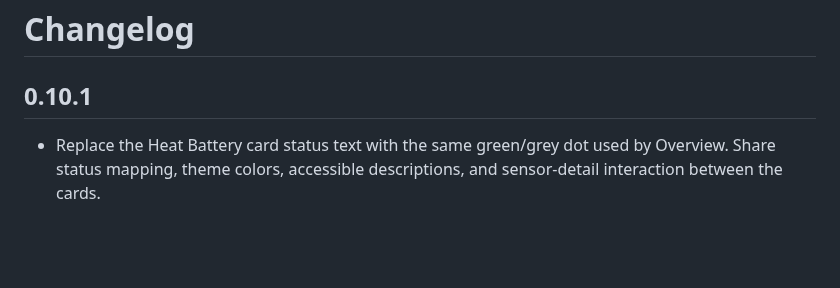
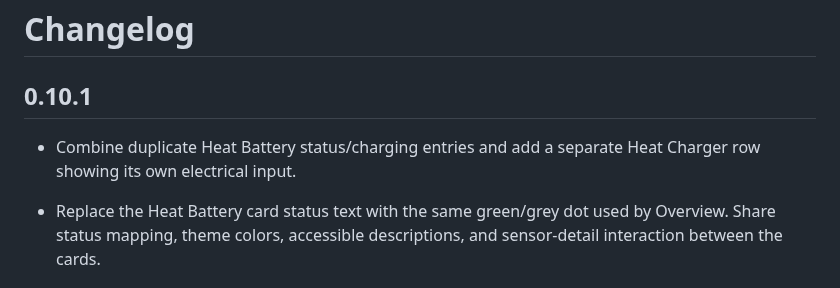
Before and after one commit to thomasvt1/quatt-cards, a Markdown page: CHANGELOG.md, the part around the change. GitHub-like rendering; blank space fills up the shorter version.

```diff
--- a/CHANGELOG.md
+++ b/CHANGELOG.md
@@ -1,6 +1,8 @@
 # Changelog
 
 ## 0.10.1
+
+- Combine duplicate Heat Battery status/charging entries and add a separate Heat Charger row showing its own electrical input.
 
 - Replace the Heat Battery card status text with the same green/grey dot used by Overview. Share status mapping, theme colors, accessible descriptions, and sensor-detail interaction between the cards.
 
```
Also changed, not shown: README.md (+1 -1 lines), examples/desktop-light.png, examples/mobile-dark.png, examples/status-dark.png, examples/status-light.png, examples/status-mobile-dark.png, examples/status-mobile-light.png, 5 other files.
